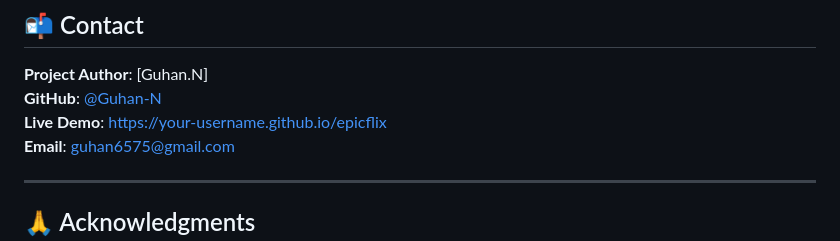
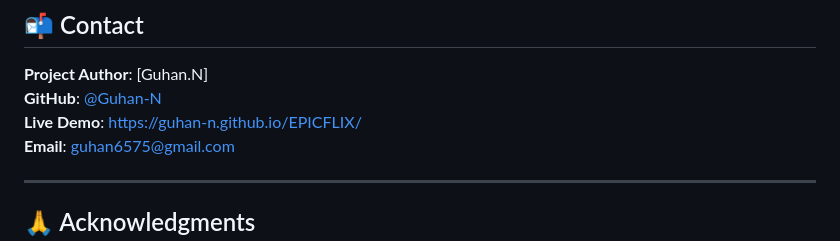
Before and after one commit to Guhan-N/EPICFLIX, a Markdown page: README.md, the part around the change. Rendered like a GitHub page.

```diff
--- a/README.md
+++ b/README.md
@@ -220,7 +220,7 @@ This project is licensed under the MIT License - see the [LICENSE](LICENSE) file
 
 **Project Author**: [Guhan.N]
 **GitHub**: [@Guhan-N](https://github.com/Guhan-N)
-**Live Demo**: [https://your-username.github.io/epicflix](https://your-username.github.io/epicflix)
+**Live Demo**: [https://guhan-n.github.io/EPICFLIX/](https://your-username.github.io/epicflix)
 **Email**: guhan6575@gmail.com
 
 ---
```
